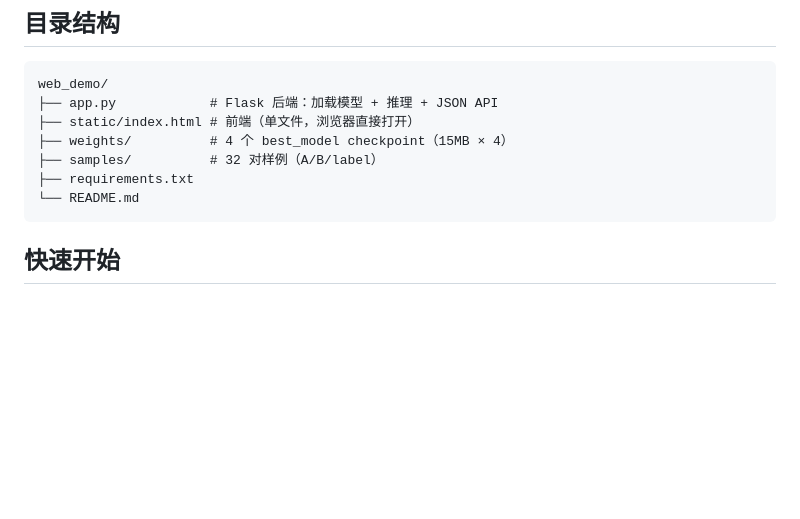
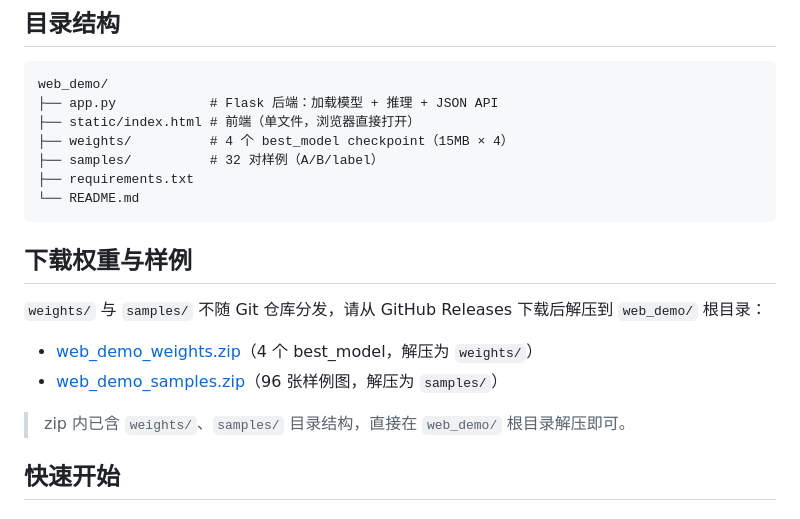
Before and after one commit to YuqiWang-code/AEGIS-CD, a Markdown page: web_demo/README.md, the part around the change. Rendered like a GitHub page; blank space fills up the shorter version.

Commit message:
Add web_demo weights/samples download links

````diff
--- a/web_demo/README.md
+++ b/web_demo/README.md
@@ -18,6 +18,15 @@ web_demo/
 ├── requirements.txt
 └── README.md
 ```
+
+## 下载权重与样例
+
+`weights/` 与 `samples/` 不随 Git 仓库分发，请从 GitHub Releases 下载后解压到 `web_demo/` 根目录：
+
+- [web_demo_weights.zip](https://github.com/YuqiWang-code/AEGIS-CD/releases/download/v0.1.0/web_demo_weights.zip)（4 个 best_model，解压为 `weights/`）
+- [web_demo_samples.zip](https://github.com/YuqiWang-code/AEGIS-CD/releases/download/v0.1.0/web_demo_samples.zip)（96 张样例图，解压为 `samples/`）
+
+> zip 内已含 `weights/`、`samples/` 目录结构，直接在 `web_demo/` 根目录解压即可。
 
 ## 快速开始
 
````
